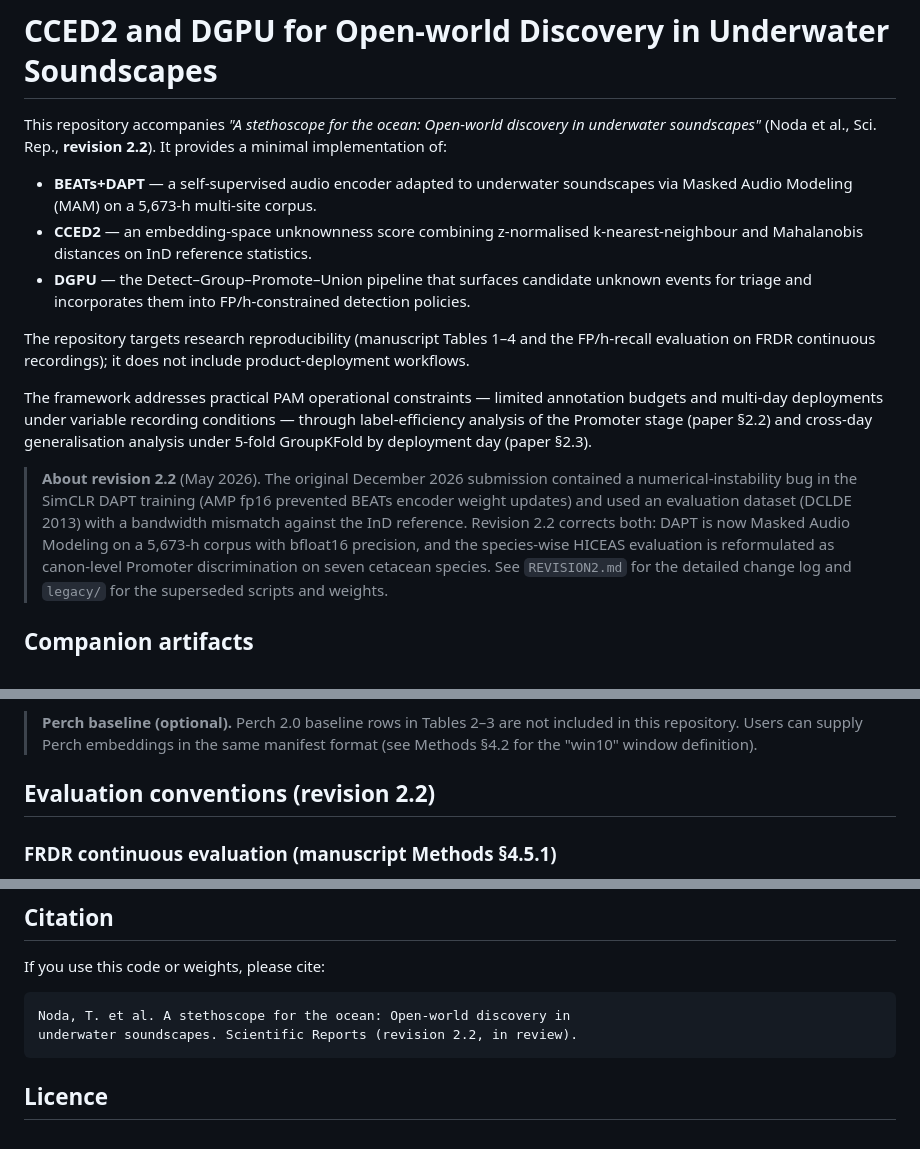
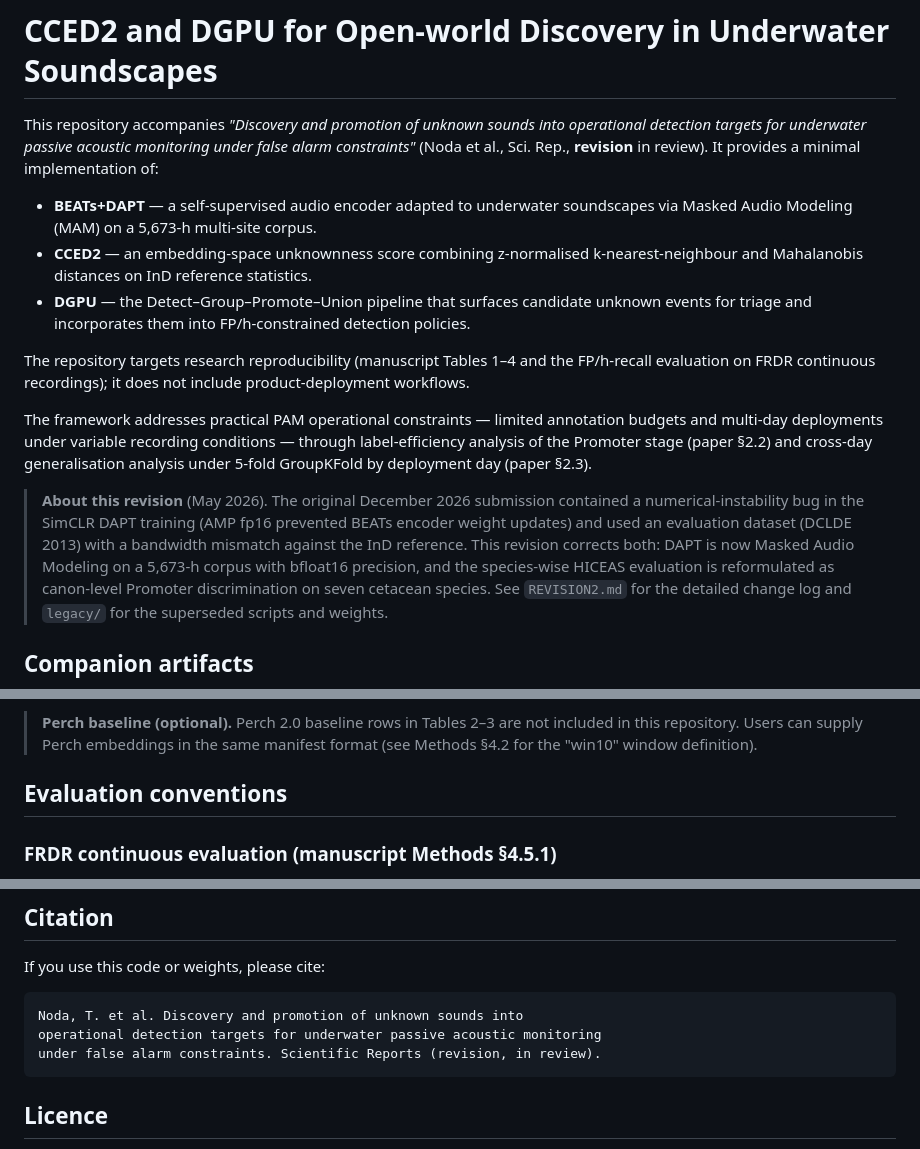
Before and after one commit to alohajazz/openworld-soundscape-cced2-dgpu, a Markdown page: README.md, 3 parts joined by grey strips. GitHub-like rendering.

Commit message:
Update paper title to current Sci Rep revision; remove internal version numbers
Title now matches manuscript: 'Discovery and promotion of unknown sounds
into operational detection targets for underwater passive acoustic
monitoring under false alarm constraints'. Revision label simplified to
'revision, in review' since this is the first author-side revision at
Scientific Reports.

````diff
--- a/README.md
+++ b/README.md
@@ -1,7 +1,8 @@
 # CCED2 and DGPU for Open-world Discovery in Underwater Soundscapes
 
-This repository accompanies *"A stethoscope for the ocean: Open-world
-discovery in underwater soundscapes"* (Noda et al., Sci. Rep., **revision 2.2**).
+This repository accompanies *"Discovery and promotion of unknown sounds into operational detection
+targets for underwater passive acoustic monitoring under false alarm
+constraints"* (Noda et al., Sci. Rep., **revision** in review).
 It provides a minimal implementation of:
 
 - **BEATs+DAPT** — a self-supervised audio encoder adapted to underwater
@@ -22,11 +23,11 @@ conditions — through label-efficiency analysis of the Promoter stage
 (paper §2.2) and cross-day generalisation analysis under 5-fold
 GroupKFold by deployment day (paper §2.3).
 
-> **About revision 2.2** (May 2026). The original December 2026 submission
+> **About this revision** (May 2026). The original December 2026 submission
 > contained a numerical-instability bug in the SimCLR DAPT training (AMP
 > fp16 prevented BEATs encoder weight updates) and used an evaluation
 > dataset (DCLDE 2013) with a bandwidth mismatch against the InD reference.
-> Revision 2.2 corrects both: DAPT is now Masked Audio Modeling on a
+> This revision corrects both: DAPT is now Masked Audio Modeling on a
 > 5,673-h corpus with bfloat16 precision, and the species-wise HICEAS
 > evaluation is reformulated as canon-level Promoter discrimination on
 > seven cetacean species. See `REVISION2.md` for the detailed change log
@@ -61,7 +62,7 @@ patents.
 > the same manifest format (see Methods §4.2 for the "win10" window
 > definition).
 
-## Evaluation conventions (revision 2.2)
+## Evaluation conventions
 
 ### FRDR continuous evaluation (manuscript Methods §4.5.1)
 
@@ -269,8 +270,9 @@ Training of the published model:
 If you use this code or weights, please cite:
 
 ```
-Noda, T. et al. A stethoscope for the ocean: Open-world discovery in
-underwater soundscapes. Scientific Reports (revision 2.2, in review).
+Noda, T. et al. Discovery and promotion of unknown sounds into
+operational detection targets for underwater passive acoustic monitoring
+under false alarm constraints. Scientific Reports (revision, in review).
 ```
 
 ## Licence
````
